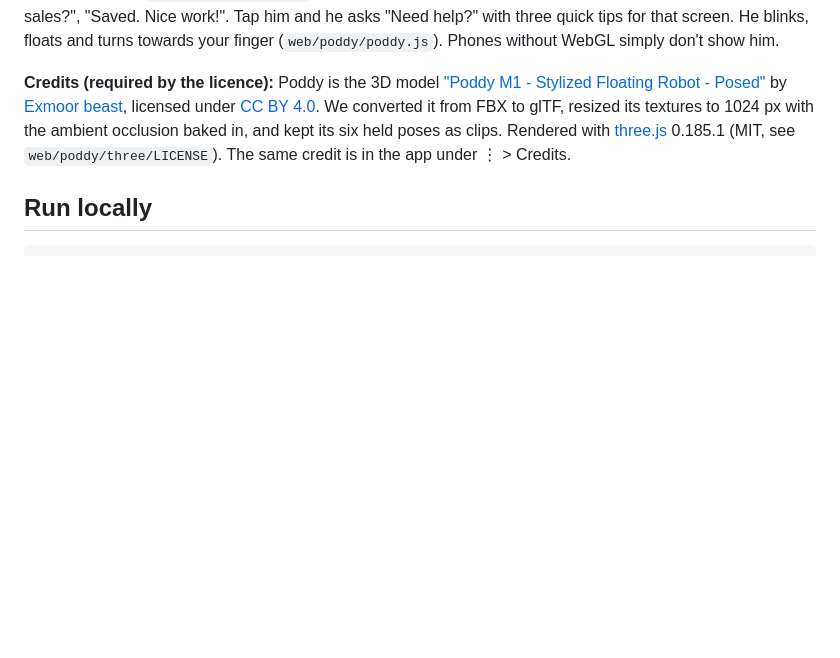
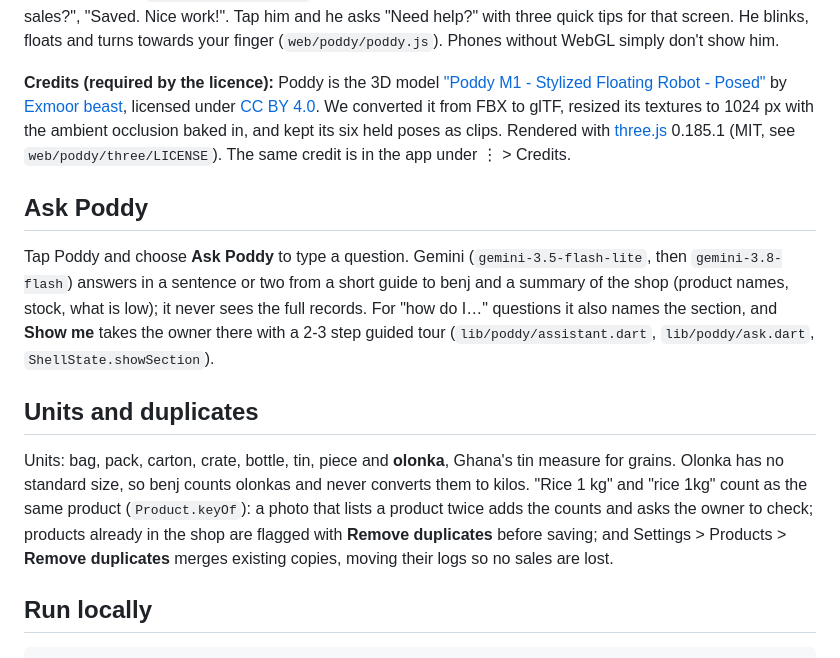
Before and after one commit to kodie003/benj_XANIX, a Markdown page: README.md, the part around the change. GitHub-like rendering; blank space fills up the shorter version.

Commit message:
README: Ask Poddy, olonka and duplicates
Co-Authored-By: Claude Opus 5.5 <noreply@anthropic.com>

````diff
--- a/README.md
+++ b/README.md
@@ -80,6 +80,14 @@ Poddy **peeks in from the edge** instead of sitting at the top of the page: from
 
 **Credits (required by the licence):** Poddy is the 3D model ["Poddy M1 - Stylized Floating Robot - Posed"](https://sketchfab.com/3d-models/poddy-m1-stylized-floating-robot-posed-6b5b90dc52ae4933a103d0a71777ecbd) by [Exmoor beast](https://sketchfab.com/Exmoorbeast), licensed under [CC BY 4.0](http://creativecommons.org/licenses/by/4.0/). We converted it from FBX to glTF, resized its textures to 1024 px with the ambient occlusion baked in, and kept its six held poses as clips. Rendered with [three.js](https://threejs.org) 0.185.1 (MIT, see `web/poddy/three/LICENSE`). The same credit is in the app under ⋮ > Credits.
 
+## Ask Poddy
+
+Tap Poddy and choose **Ask Poddy** to type a question. Gemini (`gemini-3.5-flash-lite`, then `gemini-3.8-flash`) answers in a sentence or two from a short guide to benj and a summary of the shop (product names, stock, what is low); it never sees the full records. For "how do I…" questions it also names the section, and **Show me** takes the owner there with a 2-3 step guided tour (`lib/poddy/assistant.dart`, `lib/poddy/ask.dart`, `ShellState.showSection`).
+
+## Units and duplicates
+
+Units: bag, pack, carton, crate, bottle, tin, piece and **olonka**, Ghana's tin measure for grains. Olonka has no standard size, so benj counts olonkas and never converts them to kilos. "Rice 1 kg" and "rice 1kg" count as the same product (`Product.keyOf`): a photo that lists a product twice adds the counts and asks the owner to check; products already in the shop are flagged with **Remove duplicates** before saving; and Settings > Products > **Remove duplicates** merges existing copies, moving their logs so no sales are lost.
+
 ## Run locally
 
 ```bash
````
